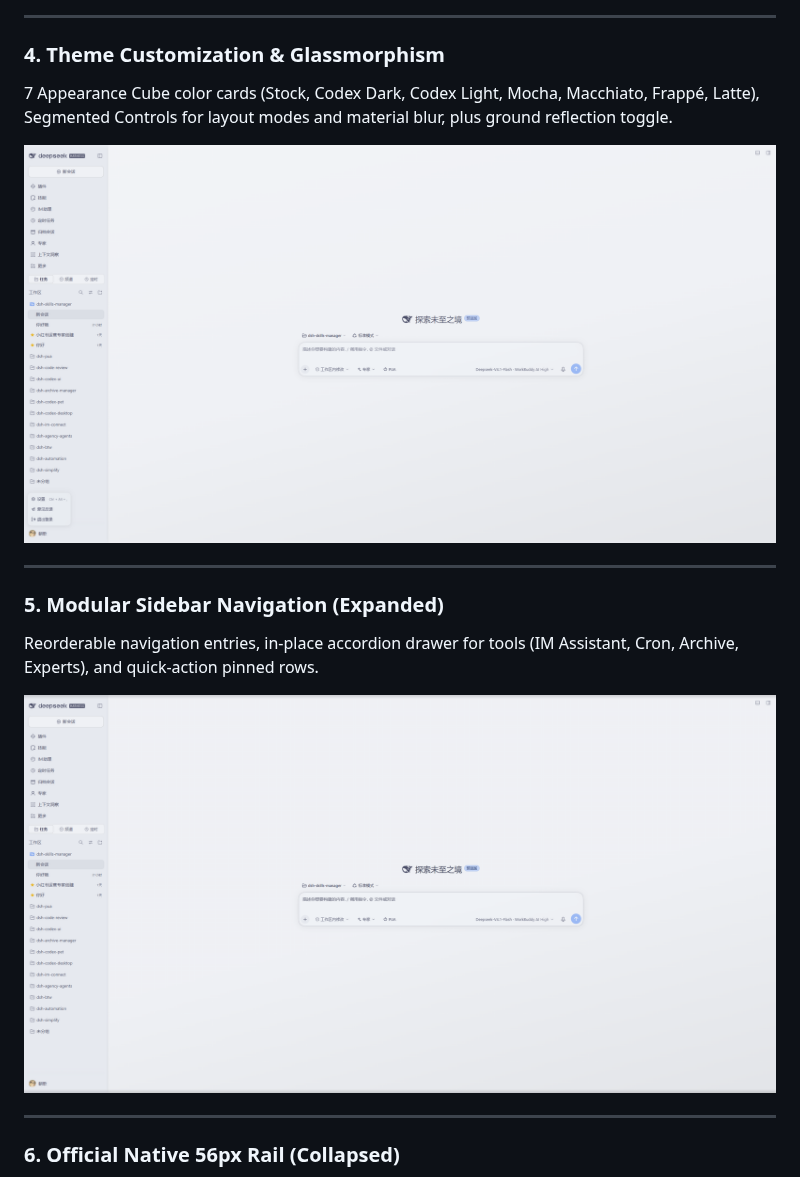
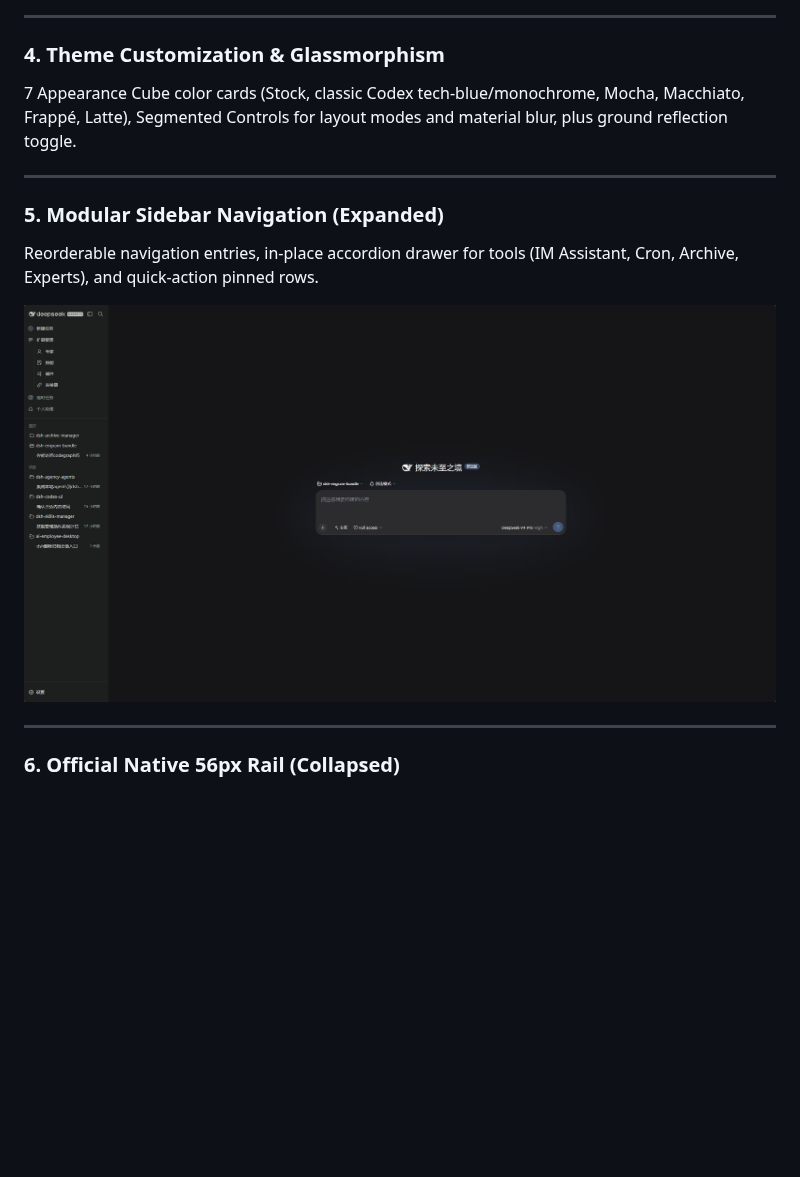
Before and after one commit to MichengAI/dsh-codex-ui, a Markdown page: README.md, the part around the change. GitHub-like rendering; pictures changed too: assets/screenshots/settings-theme.png (deleted), assets/screenshots/sidebar.png; blank space fills up the shorter version.

```diff
--- a/README.md
+++ b/README.md
@@ -74,9 +74,7 @@ Spacious settings workbench organized into three unified standard cards: Feature
 ---
 
 ### 4. Theme Customization & Glassmorphism
-7 Appearance Cube color cards (Stock, Codex Dark, Codex Light, Mocha, Macchiato, Frappé, Latte), Segmented Controls for layout modes and material blur, plus ground reflection toggle.
-
-![Theme & Glass Customization Card](assets/screenshots/settings-theme.png)
+7 Appearance Cube color cards (Stock, classic Codex tech-blue/monochrome, Mocha, Macchiato, Frappé, Latte), Segmented Controls for layout modes and material blur, plus ground reflection toggle.
 
 ---
 
```
Also changed, not shown: README.zh-CN.md (+1 -3 lines), 6 other files.
